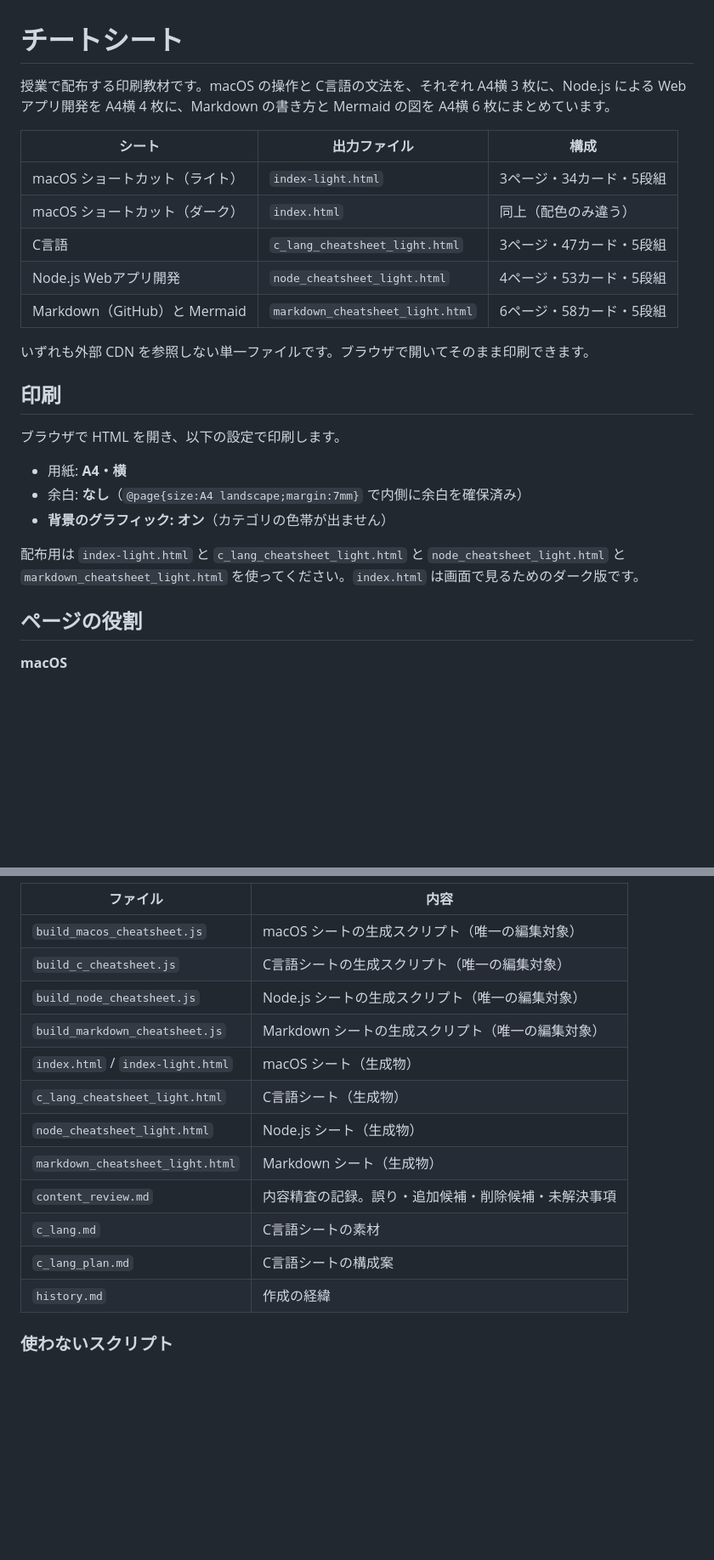
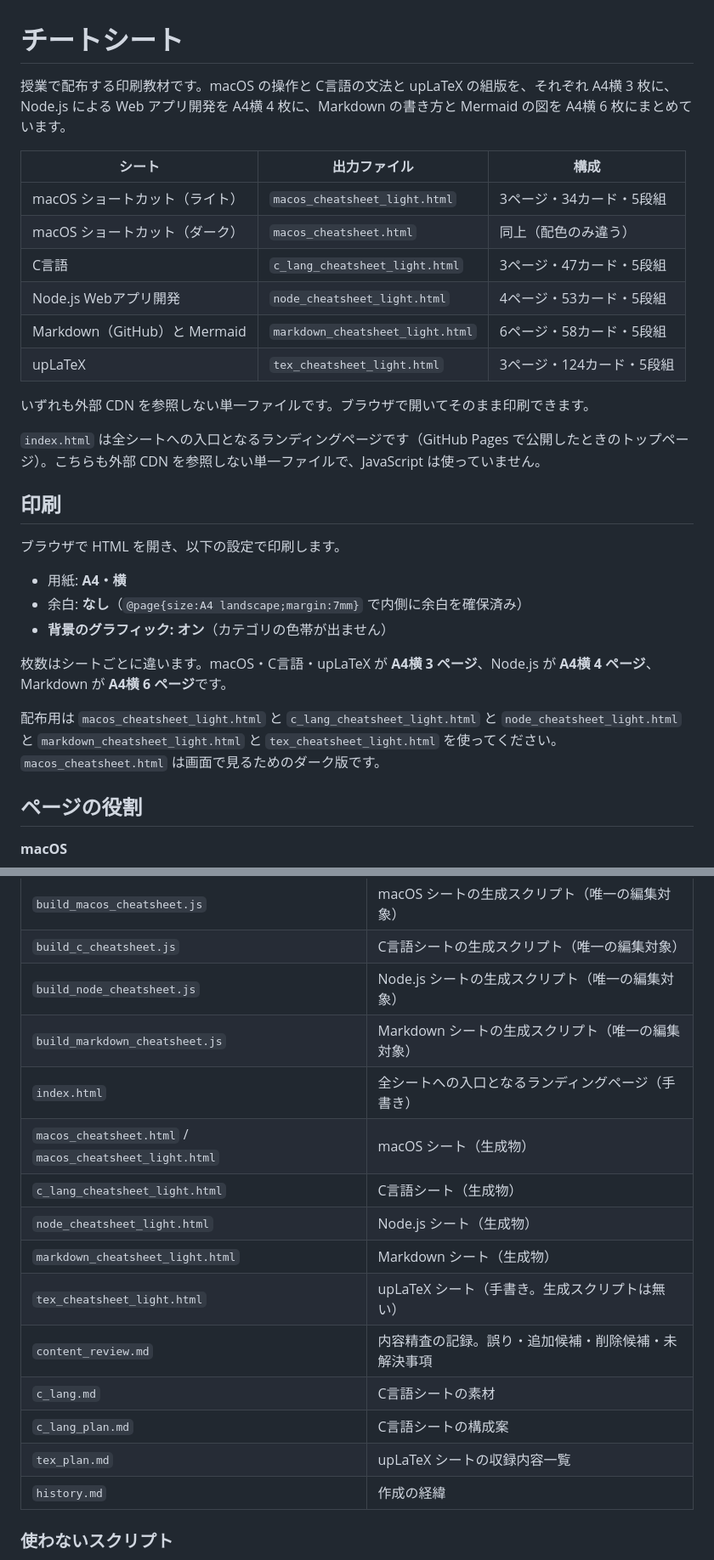
Before and after one commit to sudahiroshi/cheetsheets, a Markdown page: README.md, 2 parts joined by grey strips. Shown at 85% size. GitHub-like rendering; blank space fills up the shorter version.

```diff
--- a/README.md
+++ b/README.md
@@ -1,16 +1,19 @@
 # チートシート
 
-授業で配布する印刷教材です。macOS の操作と C言語の文法を、それぞれ A4横 3 枚に、Node.js による Web アプリ開発を A4横 4 枚に、Markdown の書き方と Mermaid の図を A4横 6 枚にまとめています。
+授業で配布する印刷教材です。macOS の操作と C言語の文法と upLaTeX の組版を、それぞれ A4横 3 枚に、Node.js による Web アプリ開発を A4横 4 枚に、Markdown の書き方と Mermaid の図を A4横 6 枚にまとめています。
 
 | シート | 出力ファイル | 構成 |
 | --- | --- | --- |
-| macOS ショートカット（ライト） | `index-light.html` | 3ページ・34カード・5段組 |
-| macOS ショートカット（ダーク） | `index.html` | 同上（配色のみ違う） |
+| macOS ショートカット（ライト） | `macos_cheatsheet_light.html` | 3ページ・34カード・5段組 |
+| macOS ショートカット（ダーク） | `macos_cheatsheet.html` | 同上（配色のみ違う） |
 | C言語 | `c_lang_cheatsheet_light.html` | 3ページ・47カード・5段組 |
 | Node.js Webアプリ開発 | `node_cheatsheet_light.html` | 4ページ・53カード・5段組 |
 | Markdown（GitHub）と Mermaid | `markdown_cheatsheet_light.html` | 6ページ・58カード・5段組 |
+| upLaTeX | `tex_cheatsheet_light.html` | 3ページ・124カード・5段組 |
 
 いずれも外部 CDN を参照しない単一ファイルです。ブラウザで開いてそのまま印刷できます。
+
+`index.html` は全シートへの入口となるランディングページです（GitHub Pages で公開したときのトップページ）。こちらも外部 CDN を参照しない単一ファイルで、JavaScript は使っていません。
 
 ## 印刷
 
@@ -20,7 +23,9 @@
 - 余白: **なし**（`@page{size:A4 landscape;margin:7mm}` で内側に余白を確保済み）
 - **背景のグラフィック: オン**（カテゴリの色帯が出ません）
 
-配布用は `index-light.html` と `c_lang_cheatsheet_light.html` と `node_cheatsheet_light.html` と `markdown_cheatsheet_light.html` を使ってください。`index.html` は画面で見るためのダーク版です。
+枚数はシートごとに違います。macOS・C言語・upLaTeX が **A4横 3 ページ**、Node.js が **A4横 4 ページ**、Markdown が **A4横 6 ページ**です。
+
+配布用は `macos_cheatsheet_light.html` と `c_lang_cheatsheet_light.html` と `node_cheatsheet_light.html` と `markdown_cheatsheet_light.html` と `tex_cheatsheet_light.html` を使ってください。`macos_cheatsheet.html` は画面で見るためのダーク版です。
 
 ## ページの役割
 
@@ -118,13 +138,16 @@ Node.js の標準モジュール（`fs` / `path`）しか使っていないの
 | `build_c_cheatsheet.js` | C言語シートの生成スクリプト（唯一の編集対象） |
 | `build_node_cheatsheet.js` | Node.js シートの生成スクリプト（唯一の編集対象） |
 | `build_markdown_cheatsheet.js` | Markdown シートの生成スクリプト（唯一の編集対象） |
-| `index.html` / `index-light.html` | macOS シート（生成物） |
+| `index.html` | 全シートへの入口となるランディングページ（手書き） |
+| `macos_cheatsheet.html` / `macos_cheatsheet_light.html` | macOS シート（生成物） |
 | `c_lang_cheatsheet_light.html` | C言語シート（生成物） |
 | `node_cheatsheet_light.html` | Node.js シート（生成物） |
 | `markdown_cheatsheet_light.html` | Markdown シート（生成物） |
+| `tex_cheatsheet_light.html` | upLaTeX シート（手書き。生成スクリプトは無い） |
 | `content_review.md` | 内容精査の記録。誤り・追加候補・削除候補・未解決事項 |
 | `c_lang.md` | C言語シートの素材 |
 | `c_lang_plan.md` | C言語シートの構成案 |
+| `tex_plan.md` | upLaTeX シートの収録内容一覧 |
 | `history.md` | 作成の経緯 |
 
 ### 使わないスクリプト
```
Also changed, not shown: other parts of README.md (+19 -4 lines).
